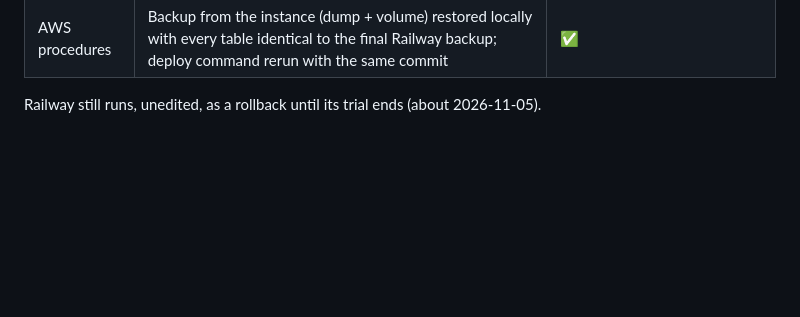
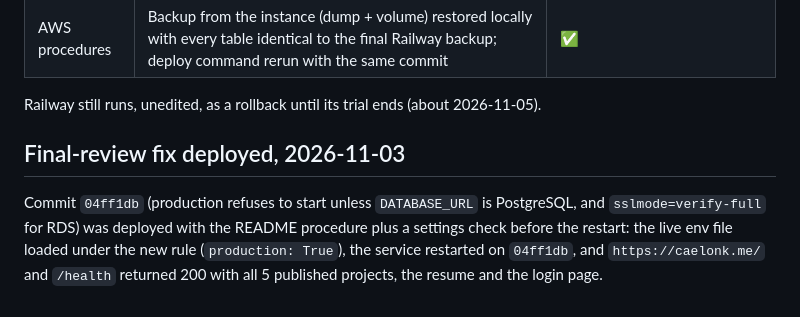
Before and after one commit to caelonk/career-platform, a Markdown page: docs/evidence/aws-verification-2026-11.md, the part around the change. GitHub-like rendering; blank space fills up the shorter version.

Commit message:
docs: record deploy of the final-review fix (04ff1db) on AWS
Co-Authored-By: Claude Opus 5.5 <noreply@anthropic.com>

```diff
--- a/docs/evidence/aws-verification-2026-11.md
+++ b/docs/evidence/aws-verification-2026-11.md
@@ -64,3 +64,11 @@ Railway throughout.
 | AWS procedures | Backup from the instance (dump + volume) restored locally with every table identical to the final Railway backup; deploy command rerun with the same commit | ✅ |
 
 Railway still runs, unedited, as a rollback until its trial ends (about 2026-11-05).
+
+## Final-review fix deployed, 2026-11-03
+
+Commit `04ff1db` (production refuses to start unless `DATABASE_URL` is PostgreSQL, and
+`sslmode=verify-full` for RDS) was deployed with the README procedure plus a settings check
+before the restart: the live env file loaded under the new rule (`production: True`), the
+service restarted on `04ff1db`, and `https://caelonk.me/` and `/health` returned 200 with all
+5 published projects, the resume and the login page.
```
